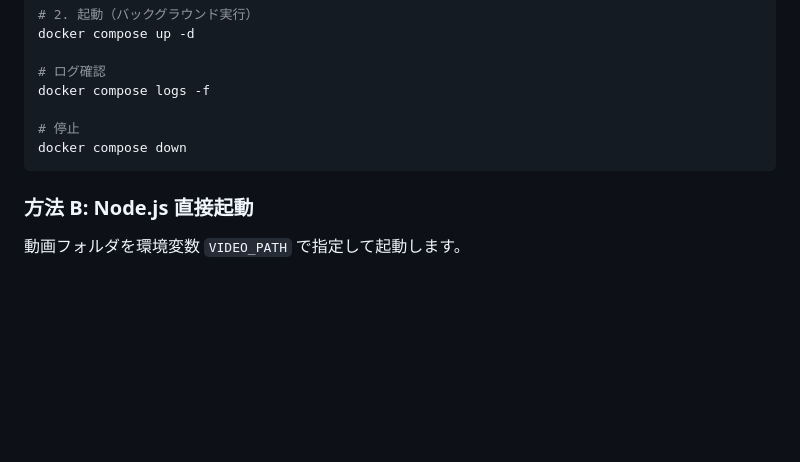
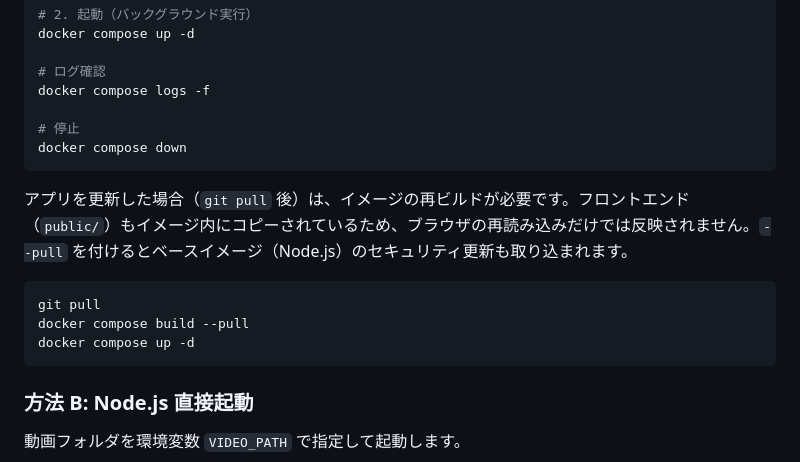
Before and after one commit to msmasuda/video-server, a Markdown page: README.md, the part around one of its changes. Rendered like a GitHub page; blank space fills up the shorter version.

````diff
--- a/README.md
+++ b/README.md
@@ -81,6 +81,14 @@ docker compose logs -f
 docker compose down
 ```
 
+アプリを更新した場合（`git pull` 後）は、イメージの再ビルドが必要です。フロントエンド（`public/`）もイメージ内にコピーされているため、ブラウザの再読み込みだけでは反映されません。`--pull` を付けるとベースイメージ（Node.js）のセキュリティ更新も取り込まれます。
+
+```bash
+git pull
+docker compose build --pull
+docker compose up -d
+```
+
 ### 方法 B: Node.js 直接起動
 
 動画フォルダを環境変数 `VIDEO_PATH` で指定して起動します。
````
Also changed, not shown: other parts of README.md (+38 -4 lines).
